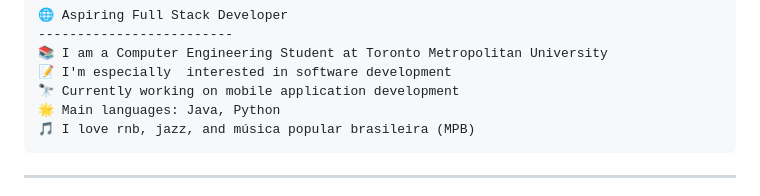
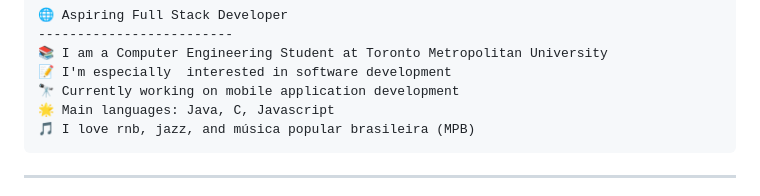
Before and after one commit to adrianomoruyi/adrianomoruyi, a Markdown page: README.md, the part around the change. Rendered like a GitHub page.

````diff
--- a/README.md
+++ b/README.md
@@ -17,7 +17,7 @@ Hi, I'm Adrian!
 📚 I am a Computer Engineering Student at Toronto Metropolitan University
 📝 I'm especially  interested in software development
 🔭 Currently working on mobile application development
-🌟 Main languages: Java, Python
+🌟 Main languages: Java, C, Javascript
 🎵 I love rnb, jazz, and música popular brasileira (MPB)
 ```
 <hr/>
````
